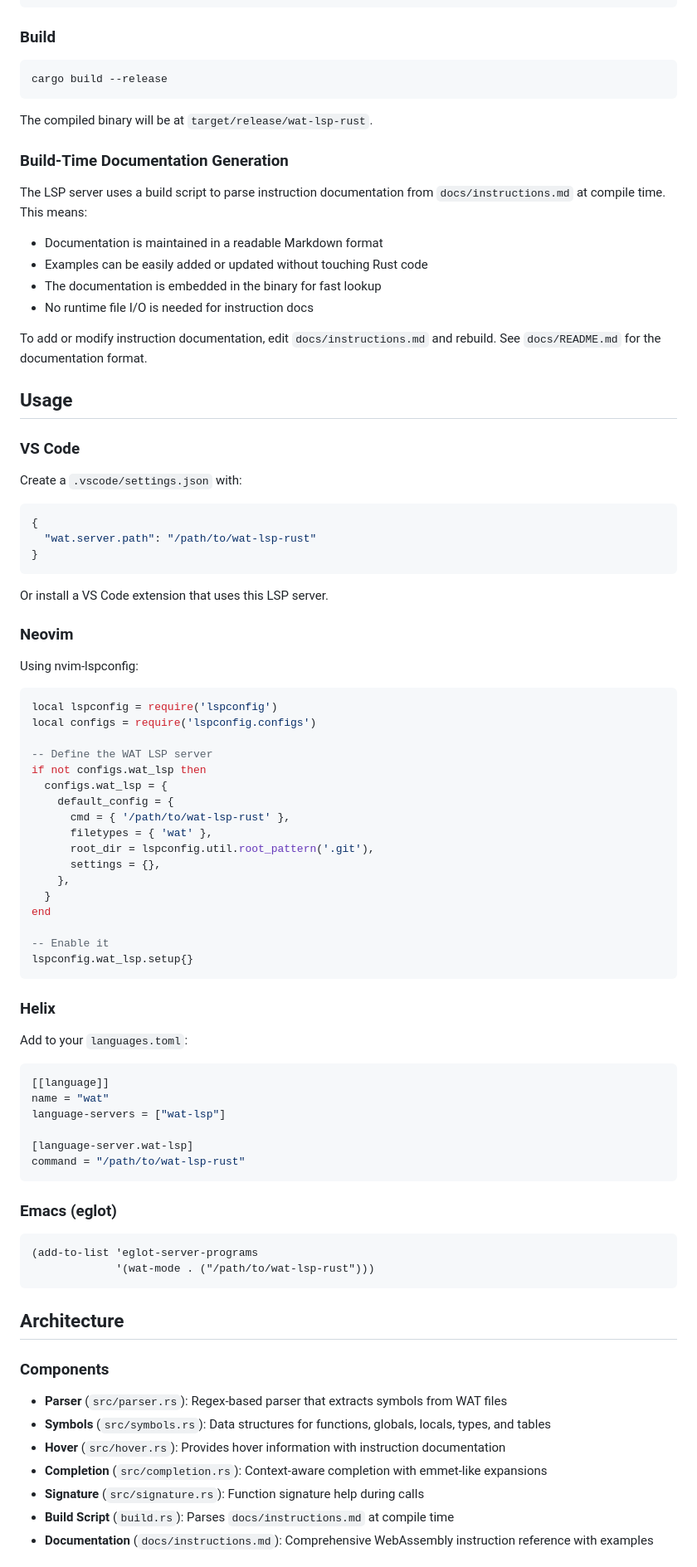
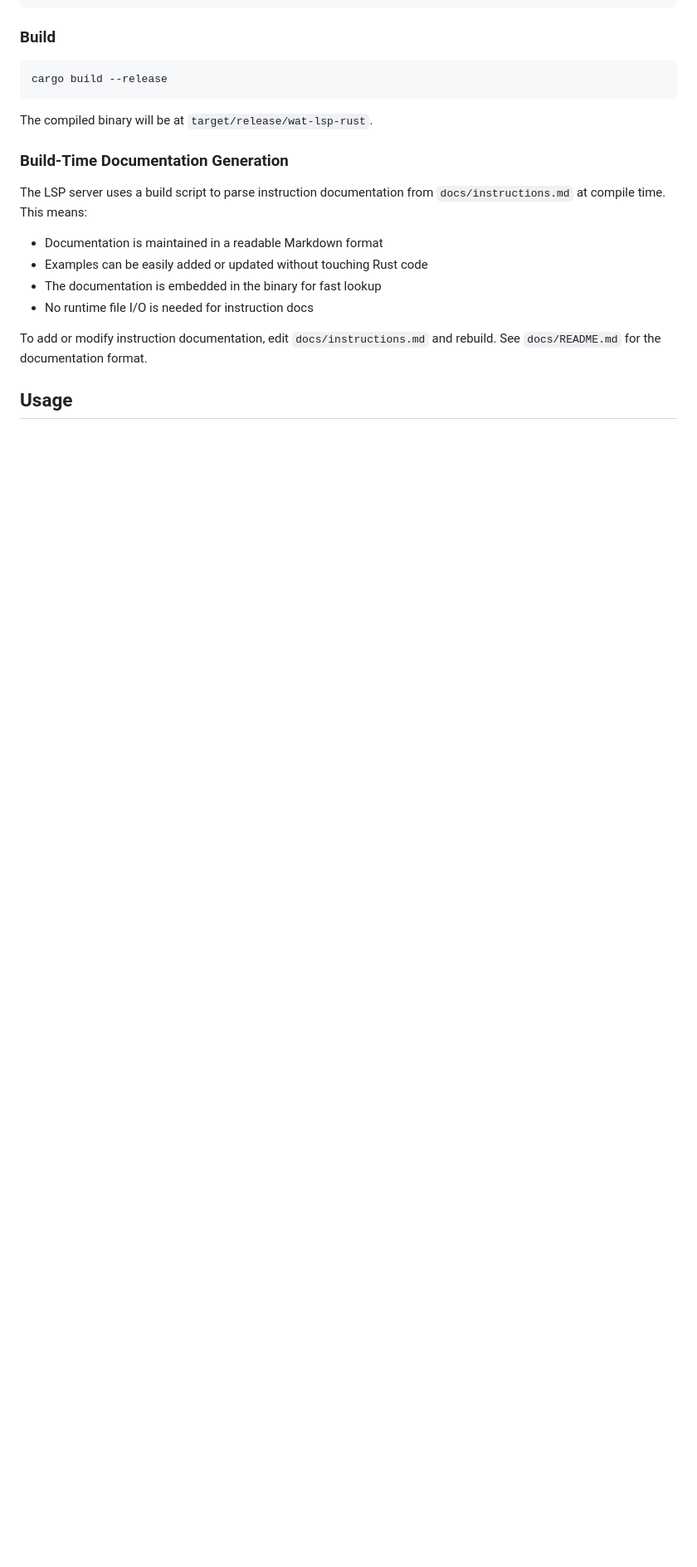
Before and after one commit to EmNudge/wat-lsp, a Markdown page: README.md, the part around the change printed below. Shown: that part at 83% size. Drawn GitHub-style; blank space fills up the shorter version.

````diff
--- a/README.md
+++ b/README.md
@@ -88,71 +88,3 @@ To add or modify instruction documentation, edit `docs/instructions.md` and rebu
 
 ## Usage
 
-### VS Code
-
-Create a `.vscode/settings.json` with:
-
-```json
-{
-  "wat.server.path": "/path/to/wat-lsp-rust"
-}
-```
-
-Or install a VS Code extension that uses this LSP server.
-
-### Neovim
-
-Using nvim-lspconfig:
-
-```lua
-local lspconfig = require('lspconfig')
-local configs = require('lspconfig.configs')
-
--- Define the WAT LSP server
-if not configs.wat_lsp then
-  configs.wat_lsp = {
-    default_config = {
-      cmd = { '/path/to/wat-lsp-rust' },
-      filetypes = { 'wat' },
-      root_dir = lspconfig.util.root_pattern('.git'),
-      settings = {},
-    },
-  }
-end
-
--- Enable it
-lspconfig.wat_lsp.setup{}
-```
-
-### Helix
-
-Add to your `languages.toml`:
-
-```toml
-[[language]]
-name = "wat"
-language-servers = ["wat-lsp"]
-
-[language-server.wat-lsp]
-command = "/path/to/wat-lsp-rust"
-```
-
-### Emacs (eglot)
-
-```elisp
-(add-to-list 'eglot-server-programs
-             '(wat-mode . ("/path/to/wat-lsp-rust")))
-```
-
-## Architecture
-
-### Components
-
-- **Parser** (`src/parser.rs`): Regex-based parser that extracts symbols from WAT files
-- **Symbols** (`src/symbols.rs`): Data structures for functions, globals, locals, types, and tables
-- **Hover** (`src/hover.rs`): Provides hover information with instruction documentation
-- **Completion** (`src/completion.rs`): Context-aware completion with emmet-like expansions
-- **Signature** (`src/signature.rs`): Function signature help during calls
-- **Build Script** (`build.rs`): Parses `docs/instructions.md` at compile time
-- **Documentation** (`docs/instructions.md`): Comprehensive WebAssembly instruction reference with examples
-
````
Also changed, not shown: other parts of README.md (+10 -47 lines).
